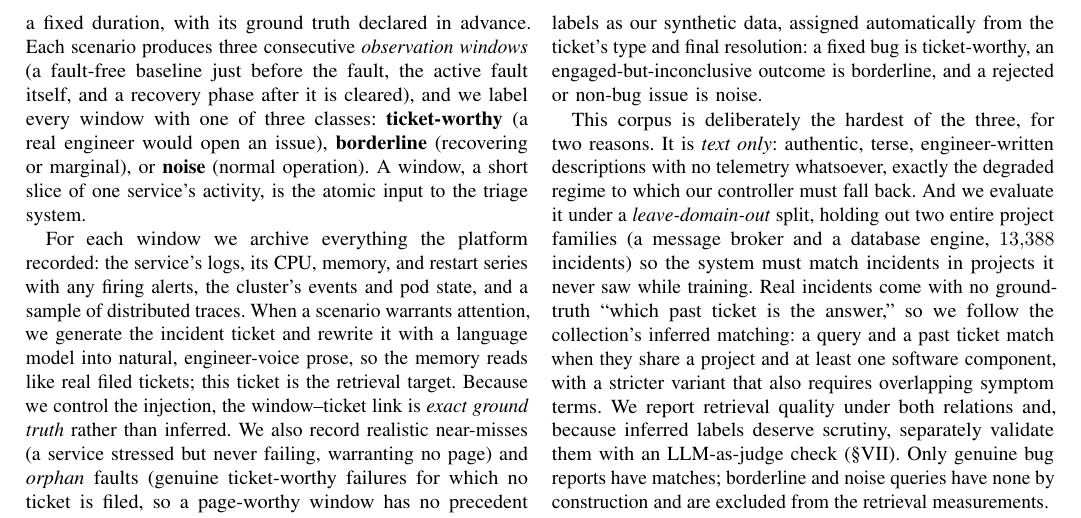
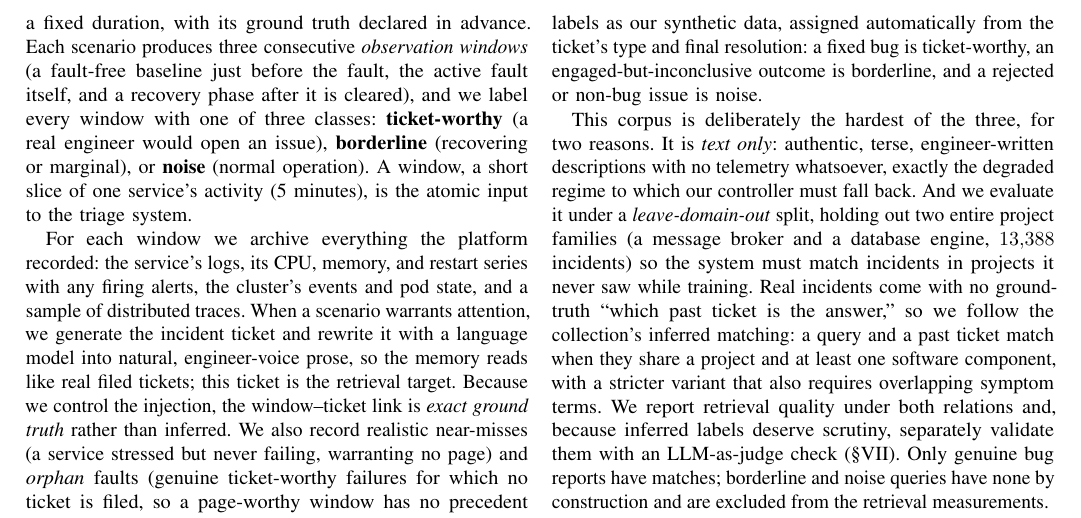
Before and after one commit to 17YuvrajSehgal/JiraAndLogs, a LaTeX paper (ICSE/main.tex, which reads ICSE/sections/04-datasets.tex): part of page 6 of 11, cut so that both start at the same text. Compiled offline with pdfLaTeX; a missing font is replaced by an installed copy or a similar font; a LaTeX package or settings file that is missing is left out.

Commit message:
final reduction

```diff
--- a/ICSE/sections/04-datasets.tex
+++ b/ICSE/sections/04-datasets.tex
@@ -53,7 +53,7 @@ fault, the active fault itself, and a recovery phase after it is cleared), and w
 label every window with one of three classes: \textbf{ticket-worthy} (a real
 engineer would open an issue), \textbf{borderline} (recovering or marginal), or
 \textbf{noise} (normal operation). A window, a short slice of one service's
-activity, is the atomic input to the triage system.
+activity (5 minutes), is the atomic input to the triage system.
 
 For each window we archive everything the platform recorded: the service's logs,
 its CPU, memory, and restart series with any firing alerts, the cluster's events
```
